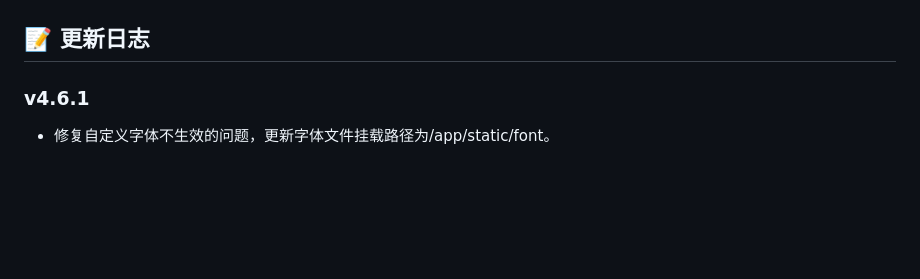
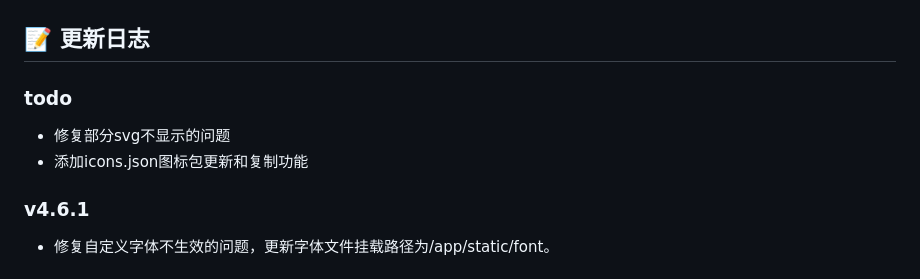
Before and after one commit to mfblog/HD-Icons-docker, a Markdown page: README.md, the part around the change. Rendered like a GitHub page; blank space fills up the shorter version.

```diff
--- a/README.md
+++ b/README.md
@@ -95,6 +95,10 @@ services:
 
 ## 📝 更新日志
 
+### todo
+- 修复部分svg不显示的问题
+- 添加icons.json图标包更新和复制功能
+
 ### v4.6.1
 - 修复自定义字体不生效的问题，更新字体文件挂载路径为/app/static/font。
 
```
